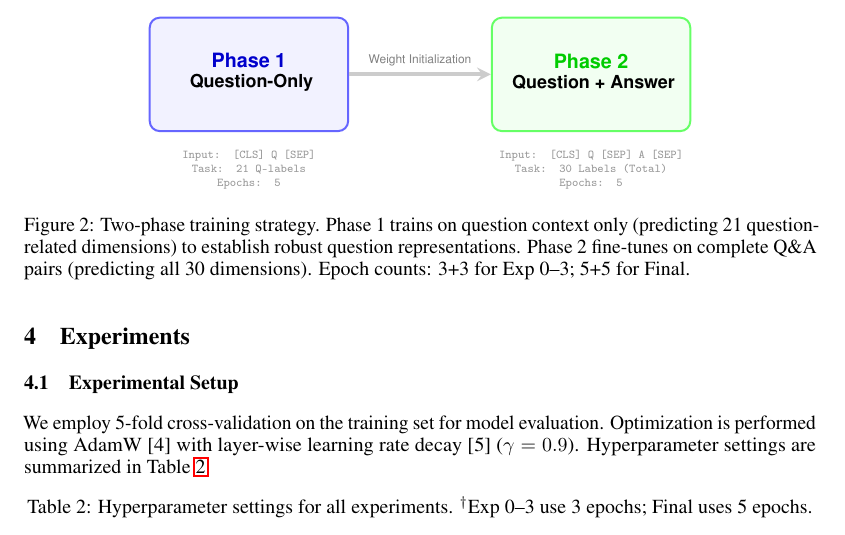
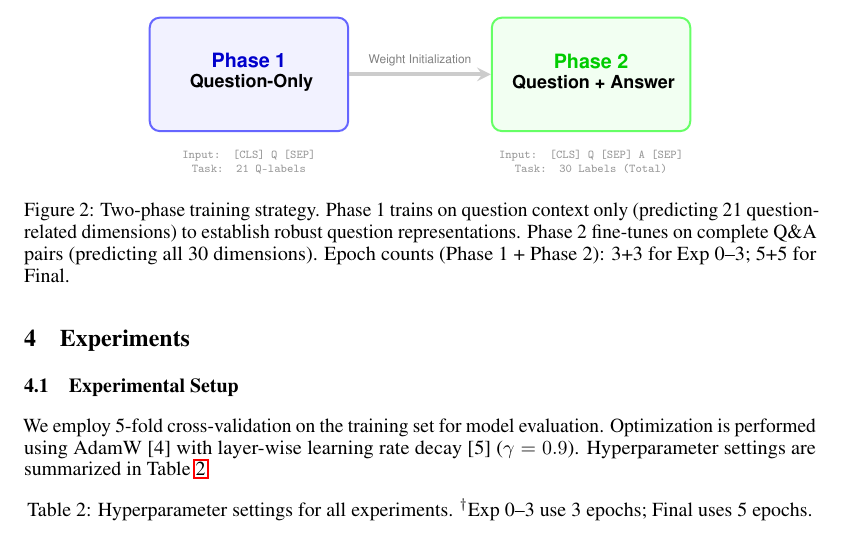
Before and after one commit to leonardofhy/nthu-2025-fall-natural-language-processing, a LaTeX paper (final/overleaf_latex/nthu_nlp_final_2025.tex): part of page 4 of 8, cut so that both start at the same text. Compiled offline with pdfLaTeX.

Commit message:
docs: clarify epoch notation in Figure 2 caption

```diff
--- a/final/overleaf_latex/nthu_nlp_final_2025.tex
+++ b/final/overleaf_latex/nthu_nlp_final_2025.tex
@@ -275,17 +275,15 @@ We retain the baseline's \textbf{two-phase training} strategy, as illustrated in
         % Metadata below
         \node[below=0.2cm of p1, align=center, font=\tiny\ttfamily, color=gray!80] {
             Input: [CLS] Q [SEP] \\
-            Task: 21 Q-labels \\
-            Epochs: 5
+            Task: 21 Q-labels
         };
         \node[below=0.2cm of p2, align=center, font=\tiny\ttfamily, color=gray!80] {
             Input: [CLS] Q [SEP] A [SEP] \\
-            Task: 30 Labels (Total) \\
-            Epochs: 5
+            Task: 30 Labels (Total)
         };
 
     \end{tikzpicture}
-    \caption{Two-phase training strategy. Phase~1 trains on question context only (predicting 21 question-related dimensions) to establish robust question representations. Phase~2 fine-tunes on complete Q\&A pairs (predicting all 30 dimensions). Epoch counts: 3+3 for Exp~0--3; 5+5 for Final.}
+    \caption{Two-phase training strategy. Phase~1 trains on question context only (predicting 21 question-related dimensions) to establish robust question representations. Phase~2 fine-tunes on complete Q\&A pairs (predicting all 30 dimensions). Epoch counts (Phase~1 + Phase~2): 3+3 for Exp~0--3; 5+5 for Final.}
     \label{fig:two_phase}
 \end{figure}
 
```
